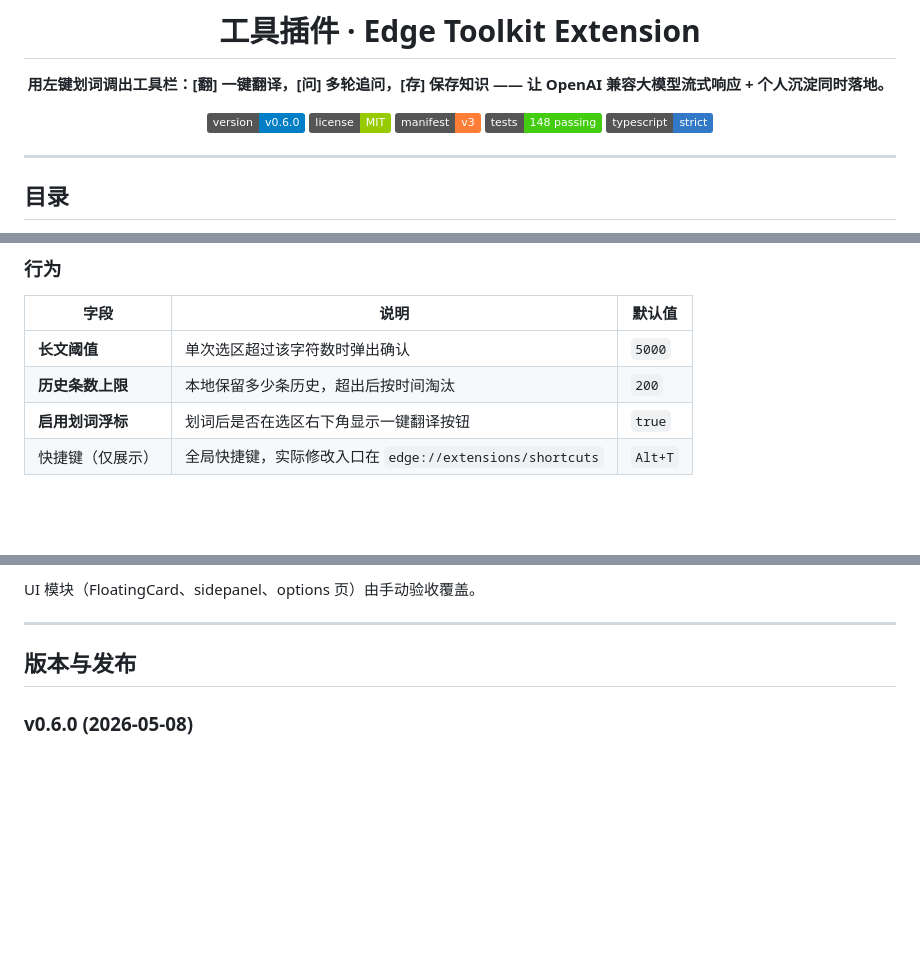
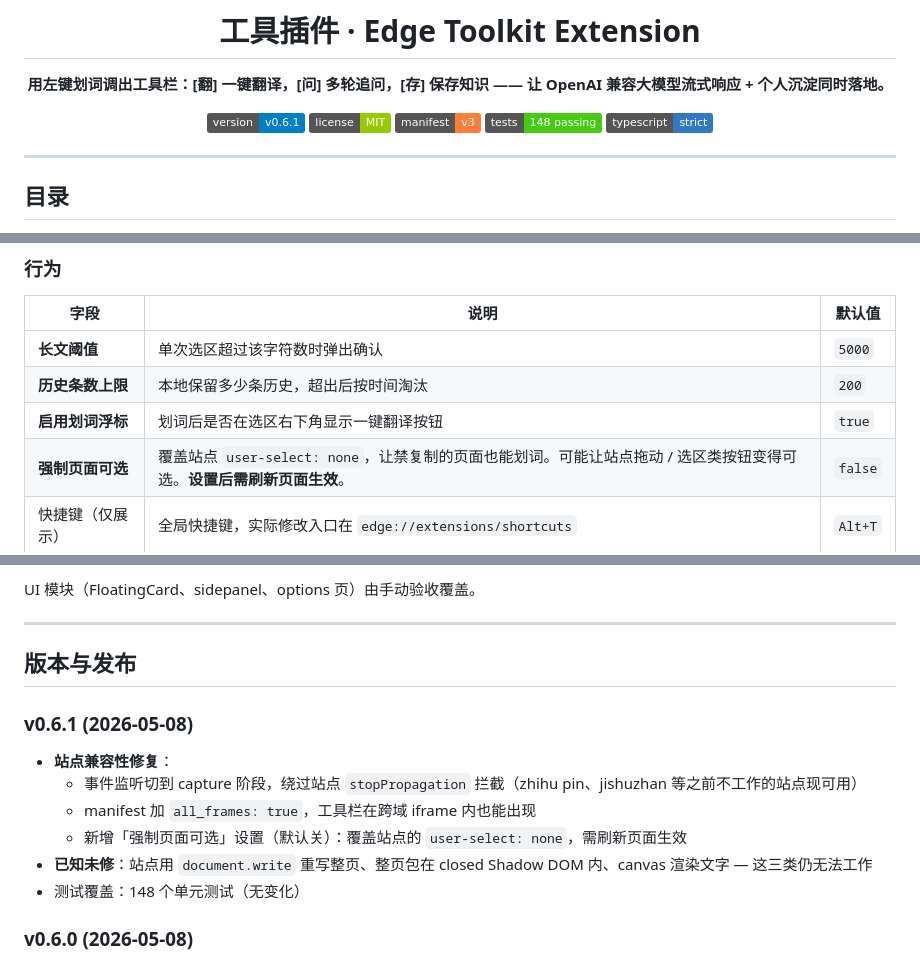
Before and after one commit to lizhongv/edge-translate-extension, a Markdown page: README.md, 3 parts joined by grey strips. GitHub-like rendering; badges without logos; blank space fills up the shorter version.

Commit message:
docs: README v0.6.1 — site compat fixes + forceSelectable setting

```diff
--- a/README.md
+++ b/README.md
@@ -4,7 +4,7 @@
 
 **用左键划词调出工具栏：[翻] 一键翻译，[问] 多轮追问，[存] 保存知识 —— 让 OpenAI 兼容大模型流式响应 + 个人沉淀同时落地。**
 
-[![Version](https://img.shields.io/badge/version-v0.6.0-blue.svg)](https://github.com/lizhongv/edge-translate-extension/releases)
+[![Version](https://img.shields.io/badge/version-v0.6.1-blue.svg)](https://github.com/lizhongv/edge-translate-extension/releases)
 [![License: MIT](https://img.shields.io/badge/license-MIT-green.svg)](LICENSE)
 [![Manifest V3](https://img.shields.io/badge/manifest-v3-orange.svg)](https://developer.chrome.com/docs/extensions/mv3/intro/)
 [![Tests](https://img.shields.io/badge/tests-148%20passing-brightgreen.svg)](#测试)
@@ -176,6 +176,7 @@ npm run build       # 产物输出到 dist/
 | **长文阈值** | 单次选区超过该字符数时弹出确认 | `5000` |
 | **历史条数上限** | 本地保留多少条历史，超出后按时间淘汰 | `200` |
 | **启用划词浮标** | 划词后是否在选区右下角显示一键翻译按钮 | `true` |
+| **强制页面可选** | 覆盖站点 `user-select: none`，让禁复制的页面也能划词。可能让站点拖动 / 选区类按钮变得可选。**设置后需刷新页面生效**。 | `false` |
 | 快捷键（仅展示） | 全局快捷键，实际修改入口在 `edge://extensions/shortcuts` | `Alt+T` |
 
 ### 问答（QA）
@@ -340,6 +341,15 @@ UI 模块（FloatingCard、sidepanel、options 页）由手动验收覆盖。
 
 ## 版本与发布
 
+### v0.6.1 (2026-05-08)
+
+- **站点兼容性修复**：
+  - 事件监听切到 capture 阶段，绕过站点 `stopPropagation` 拦截（zhihu pin、jishuzhan 等之前不工作的站点现可用）
+  - manifest 加 `all_frames: true`，工具栏在跨域 iframe 内也能出现
+  - 新增「强制页面可选」设置（默认关）：覆盖站点的 `user-select: none`，需刷新页面生效
+- **已知未修**：站点用 `document.write` 重写整页、整页包在 closed Shadow DOM 内、canvas 渲染文字 — 这三类仍无法工作
+- 测试覆盖：148 个单元测试（无变化）
+
 ### v0.6.0 (2026-05-08)
 
 - **更名**：「翻译插件」→「工具插件」，包括用户可见与开发者可见的所有字面量
```
Also changed, not shown: other parts of README.md (+2 -0 lines).
